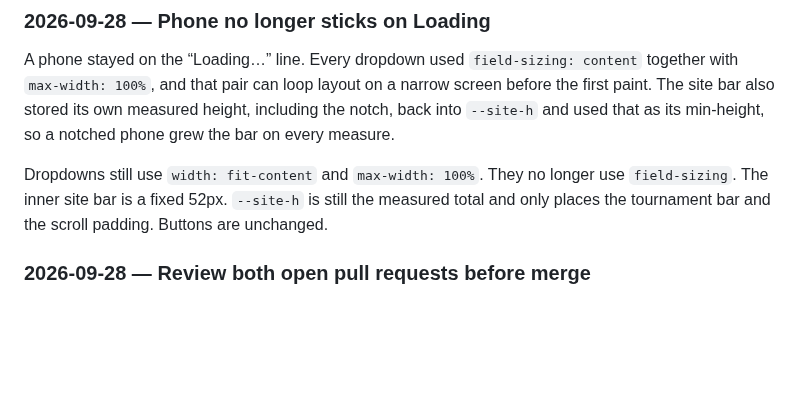
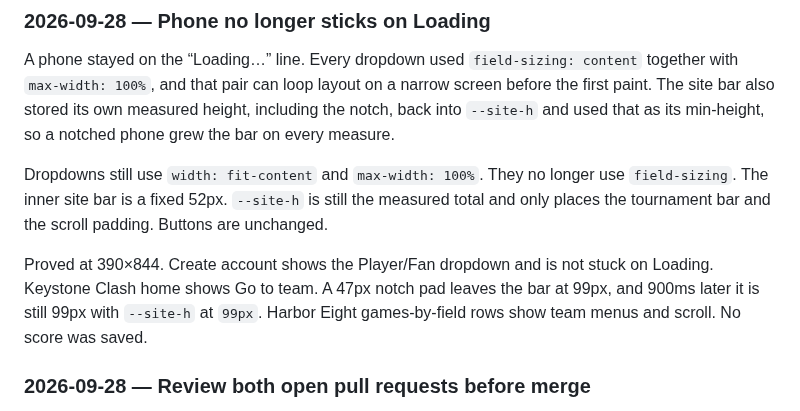
Before and after one commit to SJL20/Diamond_Tourney, a Markdown page: docs/PROGRESS.md, the part around the change. Drawn GitHub-style; blank space fills up the shorter version.

Commit message:
Record the phone-width check that Loading clears.
Co-authored-by: SJL20 <SJL20@users.noreply.github.com>

```diff
--- a/docs/PROGRESS.md
+++ b/docs/PROGRESS.md
@@ -221,6 +221,8 @@ what the next session should pick up.
 A phone stayed on the “Loading…” line. Every dropdown used `field-sizing: content` together with `max-width: 100%`, and that pair can loop layout on a narrow screen before the first paint. The site bar also stored its own measured height, including the notch, back into `--site-h` and used that as its min-height, so a notched phone grew the bar on every measure.
 
 Dropdowns still use `width: fit-content` and `max-width: 100%`. They no longer use `field-sizing`. The inner site bar is a fixed 52px. `--site-h` is still the measured total and only places the tournament bar and the scroll padding. Buttons are unchanged.
+
+Proved at 390×844. Create account shows the Player/Fan dropdown and is not stuck on Loading. Keystone Clash home shows Go to team. A 47px notch pad leaves the bar at 99px, and 900ms later it is still 99px with `--site-h` at `99px`. Harbor Eight games-by-field rows show team menus and scroll. No score was saved.
 
 ### 2026-09-28 — Review both open pull requests before merge
 
```
